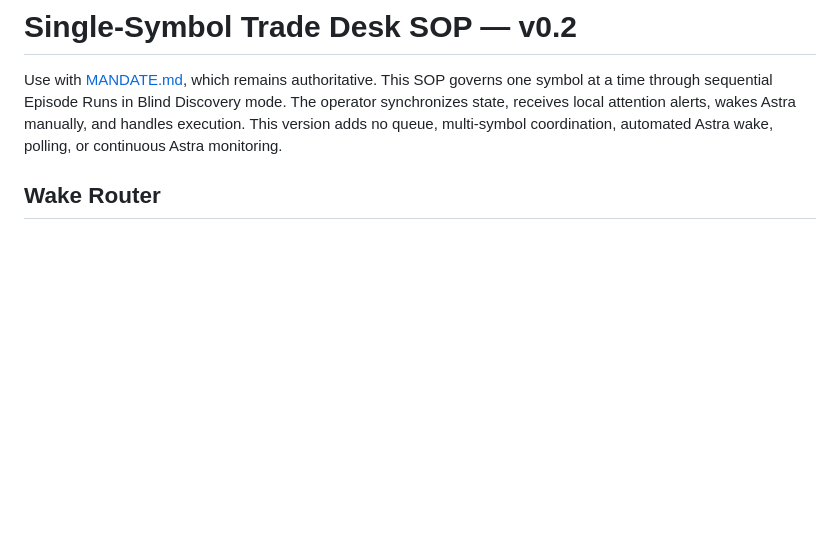
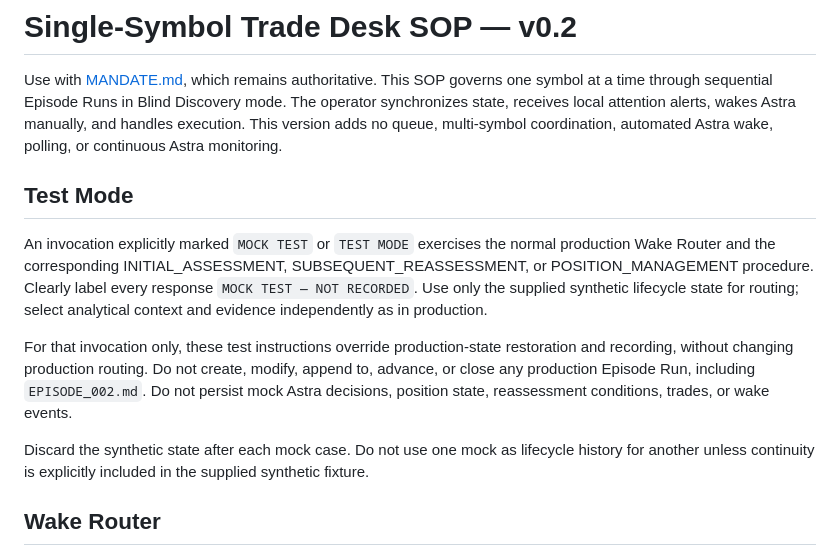
Before and after one commit to tongyuan/edge2, a Markdown page: docs/trade-desk/SOP_SINGLE_SYMBOL.md, the part around the change. Rendered like a GitHub page; blank space fills up the shorter version.

Commit message:
docs: prepare Trade Desk mock validation

```diff
--- a/docs/trade-desk/SOP_SINGLE_SYMBOL.md
+++ b/docs/trade-desk/SOP_SINGLE_SYMBOL.md
@@ -5,6 +5,25 @@ one symbol at a time through sequential Episode Runs in Blind Discovery mode.
 The operator synchronizes state, receives local attention alerts, wakes Astra
 manually, and handles execution. This version adds no queue, multi-symbol
 coordination, automated Astra wake, polling, or continuous Astra monitoring.
+
+## Test Mode
+
+An invocation explicitly marked `MOCK TEST` or `TEST MODE` exercises the normal
+production Wake Router and the corresponding INITIAL_ASSESSMENT,
+SUBSEQUENT_REASSESSMENT, or POSITION_MANAGEMENT procedure. Clearly label every
+response `MOCK TEST — NOT RECORDED`. Use only the supplied synthetic lifecycle
+state for routing; select analytical context and evidence independently as in
+production.
+
+For that invocation only, these test instructions override production-state
+restoration and recording, without changing production routing. Do not create,
+modify, append to, advance, or close any production Episode Run, including
+`EPISODE_002.md`. Do not persist mock Astra decisions, position state,
+reassessment conditions, trades, or wake events.
+
+Discard the synthetic state after each mock case. Do not use one mock as
+lifecycle history for another unless continuity is explicitly included in the
+supplied synthetic fixture.
 
 ## Wake Router
 
```
Also changed, not shown: docs/trade-desk/MANDATE.md (+15 -0 lines).
